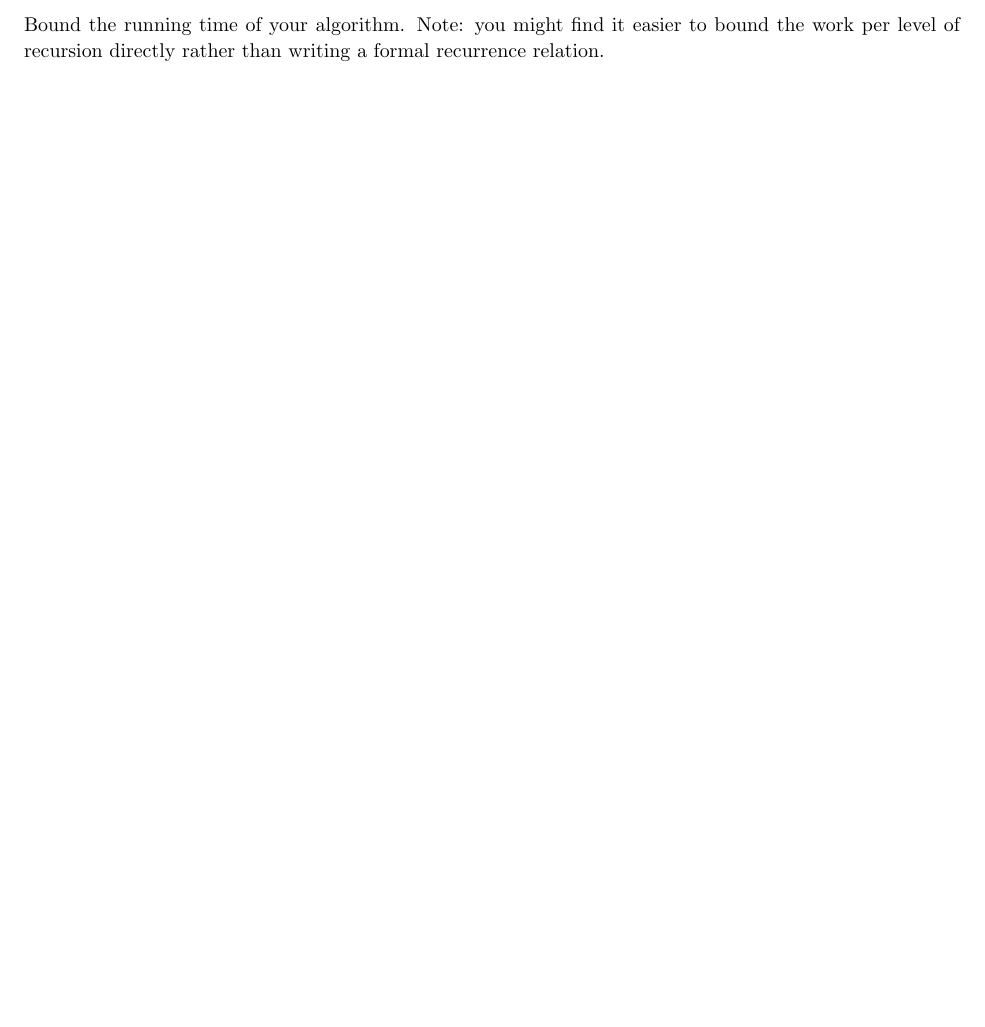
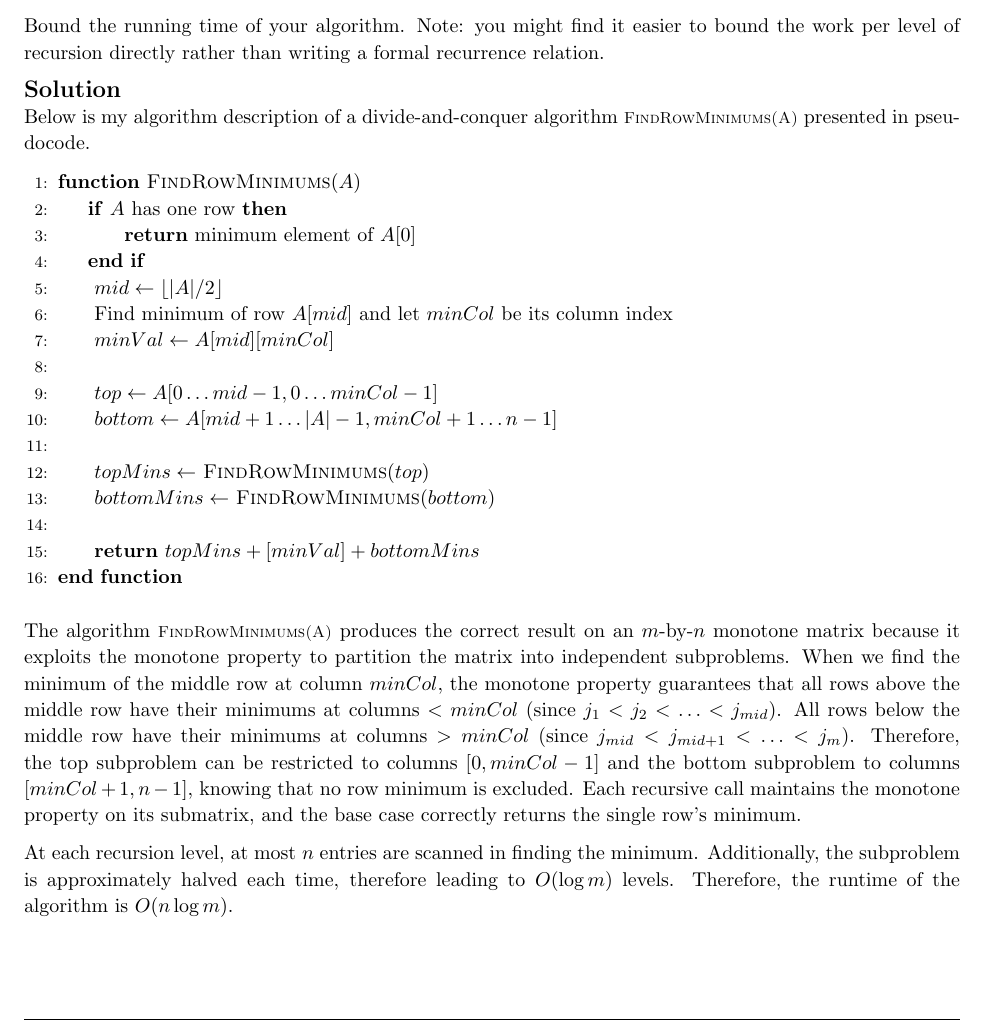
Before and after one commit to zbrandt/cs170, a LaTeX problem sheet (hw02/hw2.tex, which reads hw02/p3.tex): part of page 7 of 11, cut so that both start at the same text. Compiled offline with pdfLaTeX.

Commit message:
Solve monotone matrices problem

```diff
--- a/hw02/p3.tex
+++ b/hw02/p3.tex
@@ -9,8 +14,54 @@ A $m$-by-$n$ matrix $A$ is \emph{monotone} if $n \geq m$, each row of $A$ has no
         \end{bmatrix}
     \]
 
-Give an efficient (i.e., significantly better than $O(mn)$-time) algorithm that finds the minimum in each row of an $m$-by-$n$ monotone matrix $A$.
+    Give an efficient (i.e., significantly better than $O(mn)$-time) algorithm
+    that finds the minimum in each row of an $m$-by-$n$ monotone matrix $A$.
 
-Bound the running time of your algorithm. Note: you might find it easier to bound the work per level of recursion directly rather than writing a formal recurrence relation.
+    Bound the running time of your algorithm. Note: you might find it easier to
+    bound the work per level of recursion directly rather than writing a formal
+    recurrence relation.
+
+    \solution \\
+    Below is my algorithm description of a divide-and-conquer algorithm
+    \alg{FindRowMinimums(A)} presented in pseudocode.
+
+    \begin{algorithm}[h]
+        \begin{algorithmic}[1]
+            \Function{FindRowMinimums}{$A$}
+                \If{$A$ has one row}
+                    \State{} \Return{minimum element of $A[0]$}
+                \EndIf{}
+                \State{} $mid \gets \lfloor |A| / 2 \rfloor$
+                \State{} Find minimum of row $A[mid]$ and let $minCol$ be its column index
+                \State{} $minVal \gets A[mid][minCol]$
+                \State{}
+                \State{} $top \gets A[0 \ldots mid-1, 0 \ldots minCol-1]$
+                \State{} $bottom \gets A[mid+1 \ldots |A|-1, minCol+1 \ldots n-1]$
+                \State{}
+                \State{} $topMins \gets$ \Call{FindRowMinimums}{$top$}
+                \State{} $bottomMins \gets$ \Call{FindRowMinimums}{$bottom$}
+                \State{}
+                \State{} \Return{$topMins + [minVal] + bottomMins$}
+            \EndFunction{}
+        \end{algorithmic}
+    \end{algorithm}
+
+    The algorithm \alg{FindRowMinimums(A)} produces the correct result on an
+    $m$-by-$n$ monotone matrix because it exploits the monotone property to
+    partition the matrix into independent subproblems. When we find the minimum
+    of the middle row at column $minCol$, the monotone property guarantees that
+    all rows above the middle row have their minimums at columns $< minCol$
+    (since $j_1 < j_2 < \ldots < j_{mid}$). All rows below the middle row have
+    their minimums at columns $> minCol$ (since $j_{mid} < j_{mid+1} < \ldots <
+    j_m$). Therefore, the top subproblem can be restricted to columns $[0,
+    minCol-1]$ and the bottom subproblem to columns $[minCol+1, n-1]$, knowing
+    that no row minimum is excluded. Each recursive call maintains the monotone
+    property on its submatrix, and the base case correctly returns the single
+    row's minimum.
+
+    At each recursion level, at most $n$ entries are scanned in finding the
+    minimum. Additionally, the subproblem is approximately halved each time,
+    therefore leading to $O(\log m)$ levels. Therefore, the runtime of the
+    algorithm is $O(n \log m)$.
 
 \end{homeworkProblem}
```
Also changed, not shown: hw02/hw2.pdf, hw02/p3.tex (7 more changed lines). Lines whose indentation alone changed are shown as unchanged.
